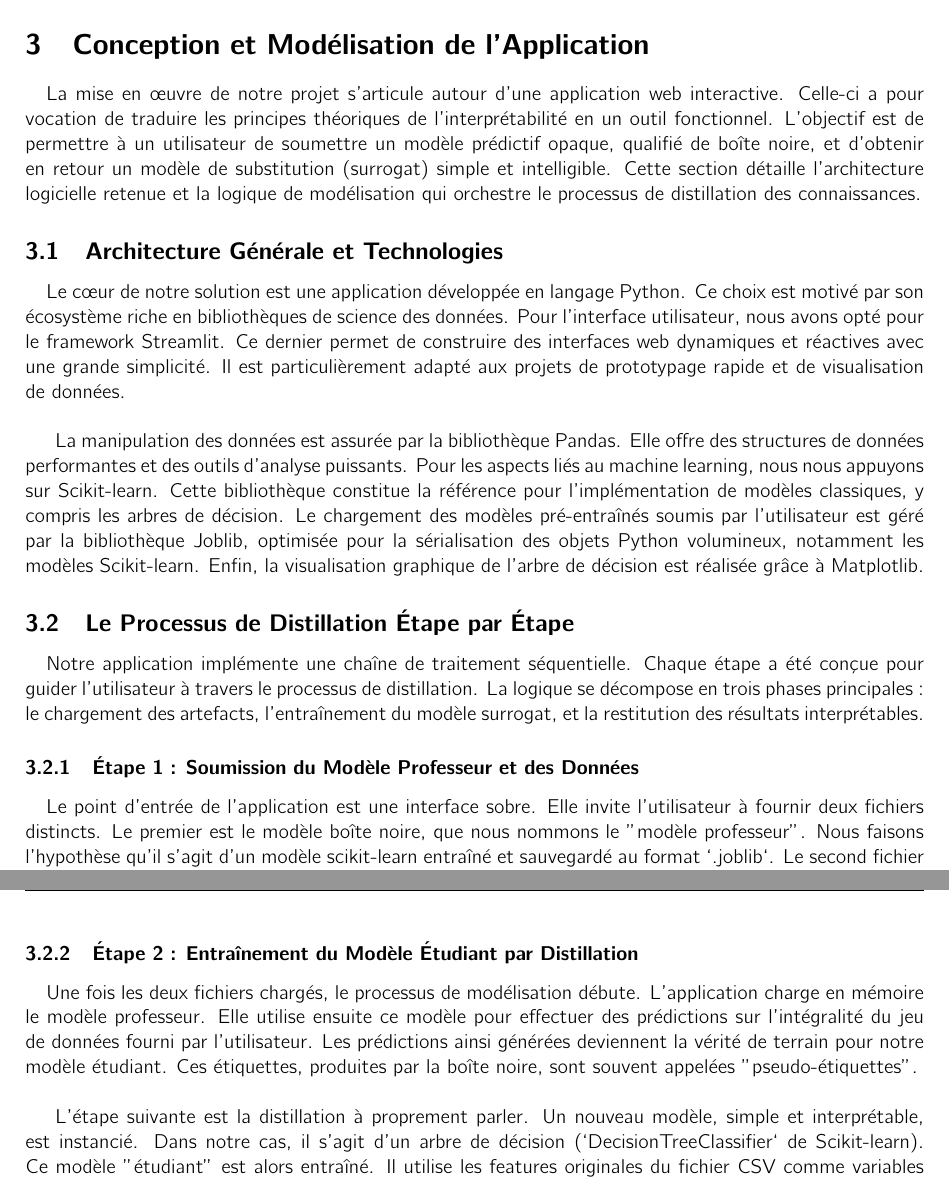
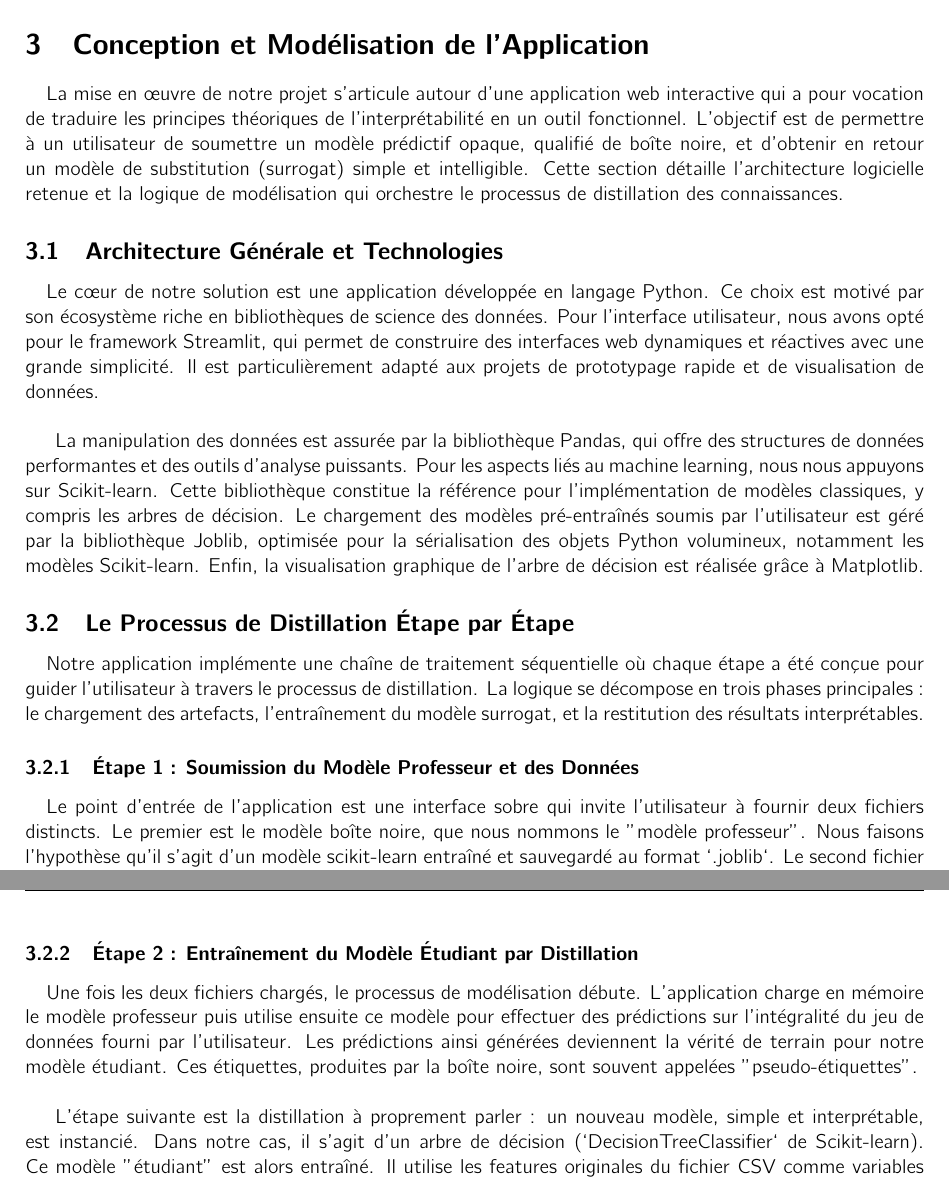
Before and after one commit to MathisAulagnier/Interpr-table_ML, a LaTeX document (Rapport/main.tex): two parts of pages 8 and 9 of 16, joined at a grey line, cut so that both start at the same text. Compiled offline with pdfLaTeX.

Commit message:
MAJ Rapport FINAL
Uniformisation des SUBSUBSECTION
Fusion de quelques phrases au début de la 3e partie qui faisaient moins d'une ligne chaque quand elles avaient un sens lié.

```diff
--- a/Rapport/main.tex
+++ b/Rapport/main.tex
@@ -150,21 +150,21 @@ Cette approche de modèle de substitution global se distingue des explications l
 
 \section{Conception et Modélisation de l'Application}
 
-\quad La mise en œuvre de notre projet s'articule autour d'une application web interactive. Celle-ci a pour vocation de traduire les principes théoriques de l'interprétabilité en un outil fonctionnel. L'objectif est de permettre à un utilisateur de soumettre un modèle prédictif opaque, qualifié de boîte noire, et d'obtenir en retour un modèle de substitution (surrogat) simple et intelligible. Cette section détaille l'architecture logicielle retenue et la logique de modélisation qui orchestre le processus de distillation des connaissances.
+\quad La mise en œuvre de notre projet s'articule autour d'une application web interactive qui a pour vocation de traduire les principes théoriques de l'interprétabilité en un outil fonctionnel. L'objectif est de permettre à un utilisateur de soumettre un modèle prédictif opaque, qualifié de boîte noire, et d'obtenir en retour un modèle de substitution (surrogat) simple et intelligible. Cette section détaille l'architecture logicielle retenue et la logique de modélisation qui orchestre le processus de distillation des connaissances.
 
 \subsection{Architecture Générale et Technologies}
 
-\quad Le cœur de notre solution est une application développée en langage Python. Ce choix est motivé par son écosystème riche en bibliothèques de science des données. Pour l'interface utilisateur, nous avons opté pour le framework Streamlit. Ce dernier permet de construire des interfaces web dynamiques et réactives avec une grande simplicité. Il est particulièrement adapté aux projets de prototypage rapide et de visualisation de données.\\
+\quad Le cœur de notre solution est une application développée en langage Python. Ce choix est motivé par son écosystème riche en bibliothèques de science des données. Pour l'interface utilisateur, nous avons opté pour le framework Streamlit, qui permet de construire des interfaces web dynamiques et réactives avec une grande simplicité. Il est particulièrement adapté aux projets de prototypage rapide et de visualisation de données.\\
 
-La manipulation des données est assurée par la bibliothèque Pandas. Elle offre des structures de données performantes et des outils d'analyse puissants. Pour les aspects liés au machine learning, nous nous appuyons sur Scikit-learn. Cette bibliothèque constitue la référence pour l'implémentation de modèles classiques, y compris les arbres de décision. Le chargement des modèles pré-entraînés soumis par l'utilisateur est géré par la bibliothèque Joblib, optimisée pour la sérialisation des objets Python volumineux, notamment les modèles Scikit-learn. Enfin, la visualisation graphique de l'arbre de décision est réalisée grâce à Matplotlib.
+La manipulation des données est assurée par la bibliothèque Pandas, qui offre des structures de données performantes et des outils d'analyse puissants. Pour les aspects liés au machine learning, nous nous appuyons sur Scikit-learn. Cette bibliothèque constitue la référence pour l'implémentation de modèles classiques, y compris les arbres de décision. Le chargement des modèles pré-entraînés soumis par l'utilisateur est géré par la bibliothèque Joblib, optimisée pour la sérialisation des objets Python volumineux, notamment les modèles Scikit-learn. Enfin, la visualisation graphique de l'arbre de décision est réalisée grâce à Matplotlib.
 
 \subsection{Le Processus de Distillation Étape par Étape}
 
-\quad Notre application implémente une chaîne de traitement séquentielle. Chaque étape a été conçue pour guider l'utilisateur à travers le processus de distillation. La logique se décompose en trois phases principales : le chargement des artefacts, l'entraînement du modèle surrogat, et la restitution des résultats interprétables.
+\quad Notre application implémente une chaîne de traitement séquentielle où chaque étape a été conçue pour guider l'utilisateur à travers le processus de distillation. La logique se décompose en trois phases principales : le chargement des artefacts, l'entraînement du modèle surrogat, et la restitution des résultats interprétables.
 
     \subsubsection{Étape 1 : Soumission du Modèle Professeur et des Données}
 
-\quad Le point d'entrée de l'application est une interface sobre. Elle invite l'utilisateur à fournir deux fichiers distincts. Le premier est le modèle boîte noire, que nous nommons le "modèle professeur". Nous faisons l'hypothèse qu'il s'agit d'un modèle scikit-learn entraîné et sauvegardé au format `.joblib`. Le second fichier est un jeu de données au format `.csv`. Ce dernier doit contenir les observations sur lesquelles l'utilisateur souhaite obtenir une explication du comportement du modèle professeur. Une contrainte importante est que ces données doivent être déjà prétraitées, de la même manière que les données utilisées pour l'entraînement initial de la boîte noire.
+    \quad Le point d'entrée de l'application est une interface sobre qui invite l'utilisateur à fournir deux fichiers distincts. Le premier est le modèle boîte noire, que nous nommons le "modèle professeur". Nous faisons l'hypothèse qu'il s'agit d'un modèle scikit-learn entraîné et sauvegardé au format `.joblib`. Le second fichier est un jeu de données au format `.csv`. Ce dernier doit contenir les observations sur lesquelles l'utilisateur souhaite obtenir une explication du comportement du modèle professeur. Une contrainte importante est que ces données doivent être déjà prétraitées, de la même manière que les données utilisées pour l'entraînement initial de la boîte noire.
 
     \begin{figure}[h]
         \centering
@@ -173,13 +173,11 @@ La manipulation des données est assurée par la bibliothèque Pandas. Elle offr
         \label{fig:upload_interface}
     \end{figure}
 
-
-
     \subsubsection{Étape 2 : Entraînement du Modèle Étudiant par Distillation}
 
-\quad Une fois les deux fichiers chargés, le processus de modélisation débute. L'application charge en mémoire le modèle professeur. Elle utilise ensuite ce modèle pour effectuer des prédictions sur l'intégralité du jeu de données fourni par l'utilisateur. Les prédictions ainsi générées deviennent la vérité de terrain pour notre modèle étudiant. Ces étiquettes, produites par la boîte noire, sont souvent appelées "pseudo-étiquettes".\\
+    \quad Une fois les deux fichiers chargés, le processus de modélisation débute. L'application charge en mémoire le modèle professeur puis utilise ensuite ce modèle pour effectuer des prédictions sur l'intégralité du jeu de données fourni par l'utilisateur. Les prédictions ainsi générées deviennent la vérité de terrain pour notre modèle étudiant. Ces étiquettes, produites par la boîte noire, sont souvent appelées "pseudo-étiquettes".\\
 
-L'étape suivante est la distillation à proprement parler. Un nouveau modèle, simple et interprétable, est instancié. Dans notre cas, il s'agit d'un arbre de décision (`DecisionTreeClassifier` de Scikit-learn). Ce modèle "étudiant" est alors entraîné. Il utilise les features originales du fichier CSV comme variables explicatives (X) et les pseudo-étiquettes du modèle professeur comme variable cible (y). L'utilisateur peut contrôler la complexité de cet arbre, notamment via un curseur permettant d'ajuster sa profondeur maximale. Cet hyperparamètre est crucial car il gouverne le compromis entre la fidélité du modèle étudiant et son intelligibilité.
+    L'étape suivante est la distillation à proprement parler : un nouveau modèle, simple et interprétable, est instancié. Dans notre cas, il s'agit d'un arbre de décision (`DecisionTreeClassifier` de Scikit-learn). Ce modèle "étudiant" est alors entraîné. Il utilise les features originales du fichier CSV comme variables explicatives (X) et les pseudo-étiquettes du modèle professeur comme variable cible (y). L'utilisateur peut contrôler la complexité de cet arbre, notamment via un curseur permettant d'ajuster sa profondeur maximale. Cet hyperparamètre est crucial car il gouverne le compromis entre la fidélité du modèle étudiant et son intelligibilité.
 
     \begin{figure}[h!]
         \centering
```
Also changed, not shown: Rapport/main.pdf, Rapport/main.tex (6 more changed lines). Lines whose indentation alone changed are shown as unchanged.
